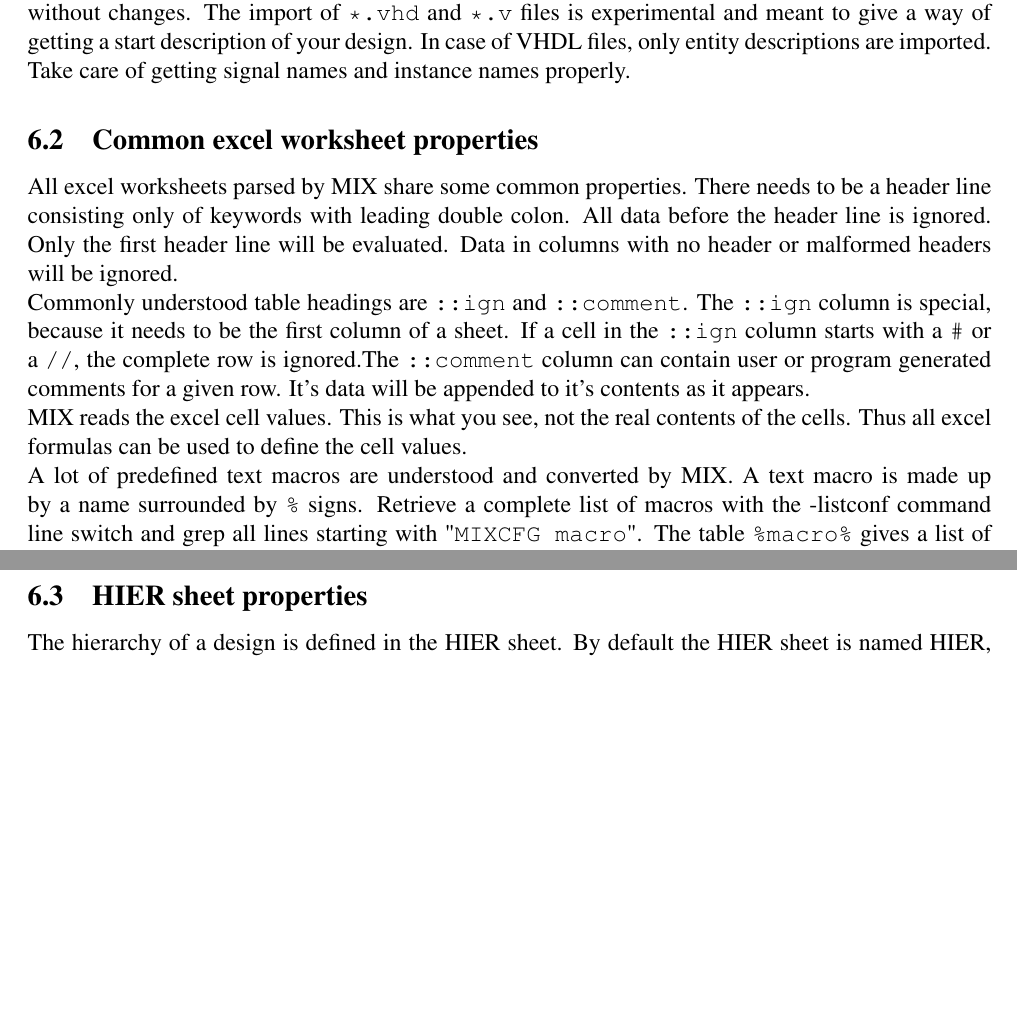
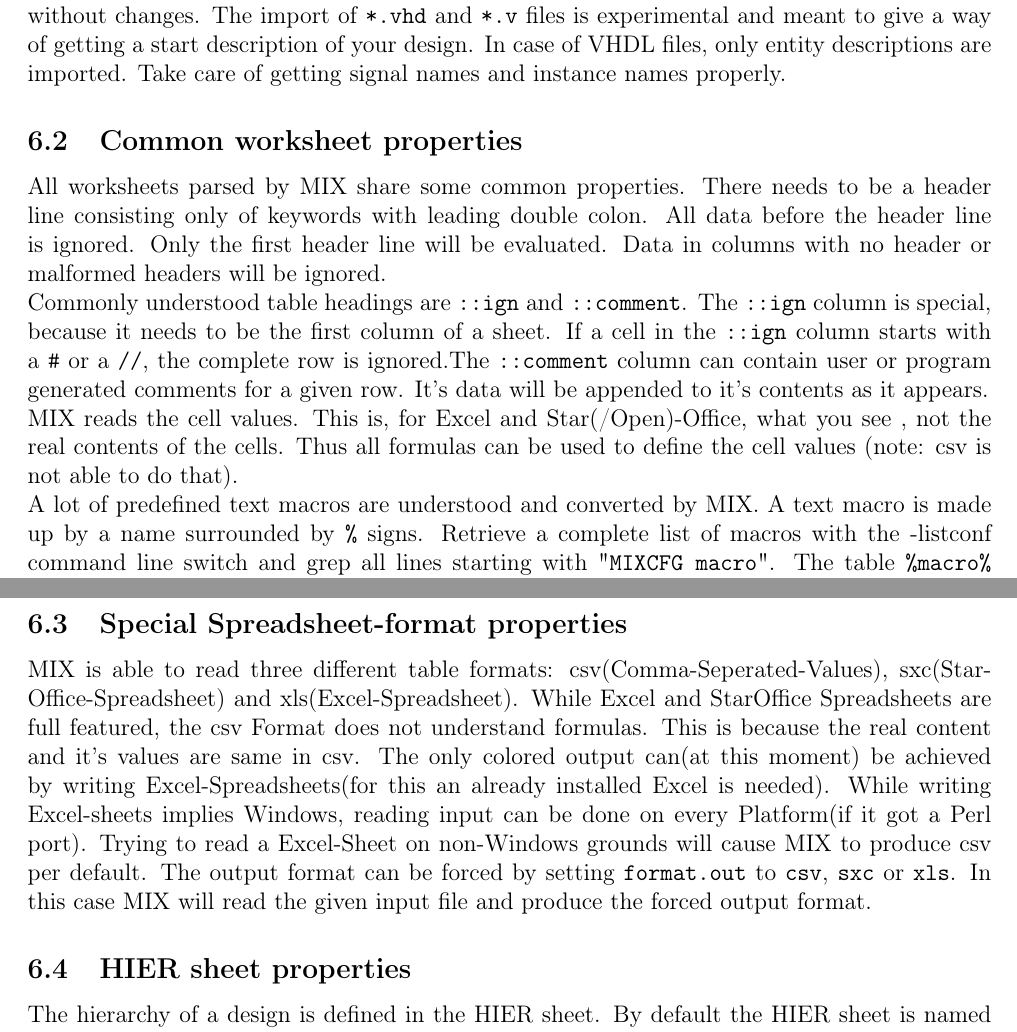
Before and after one commit to blutsvente/MIX, a LaTeX document (MIX/doc/MIX_Userreference.tex): two parts of pages 9 and 10 of 26 before the commit and two parts of pages 8 and 9 of 25 after it, joined at a grey line, cut so that both start at the same text, the shorter picture padded with empty space. Compiled offline with pdfLaTeX.

Commit message:
*** empty log message ***

```diff
--- a/MIX/doc/MIX_Userreference.tex
+++ b/MIX/doc/MIX_Userreference.tex
@@ -9,8 +9,6 @@
 \setlength{\oddsidemargin}{-5mm}
 \setlength{\topmargin}{-18mm}
 
-\usepackage{times}
-\usepackage[T1]{fontenc}
 
 \usepackage[OT2,T1]{fontenc}
 \usepackage[latin1]{inputenc}
@@ -114,14 +109,17 @@ will create the file \begin{tt}bar.xls\end{tt}, which has the following three wo
 \newline\hspace*{11mm} *.v files are given as command line arguments).\newline
 You will also get a \begin{tt}mix.cfg\end{tt} file. If \begin{tt}bar.xls\end{tt} or \begin{tt}mix.cfg\end{tt} already exists, the command will exit without changes. The import of \begin{tt}*.vhd\end{tt} and \begin{tt}*.v\end{tt} files is experimental and meant to give a way of getting a start description of your design. In case of VHDL files, only entity descriptions are imported. Take care of getting signal names and instance names properly.
 
-\subsection{Common excel worksheet properties}
-All excel worksheets parsed by MIX share some common properties.
+\subsection{Common worksheet properties}
+All worksheets parsed by MIX share some common properties.
 There needs to be a header line consisting only of keywords with leading double colon. All data before the header line is ignored. Only the first header line will be evaluated. Data in columns with no header or malformed headers will be ignored.\newline
 Commonly understood table headings are \begin{tt}::ign\end{tt} and \begin{tt}::comment\end{tt}. The \begin{tt}::ign\end{tt} column is special, because it needs to be the first column of a sheet. If a cell in the \begin{tt}::ign\end{tt} column starts with a \begin{tt}\#\end{tt} or a \begin{tt}//\end{tt}, the complete row is ignored.The \begin{tt}::comment\end{tt} column can contain user or program generated comments for a given row. It's data will be appended to it's contents as it appears.\newline
-MIX reads the excel cell values. This is what you see, not the real contents of the cells. Thus all excel formulas can be used to define the cell values.\newline
+MIX reads the cell values. This is, for Excel and Star(/Open)-Office, what you see , not the real contents of the cells. Thus all formulas can be used to define the cell values (note: csv is not able to do that).\newline
 A lot of predefined text macros are understood and converted by MIX. A text macro is made up by a name surrounded by \begin{tt}\%\end{tt} signs. Retrieve a complete list of macros with the -listconf command line switch and grep all lines starting with "\begin{tt}MIXCFG macro\end{tt}". The table \begin{tt}\%macro\%\end{tt} gives a list of predefined macros, their default settings and wether this macro can be used by the user. You can use text macros inside of any cell.\\
 \includegraphics[scale=0.6]{images/mix_table0.jpg}\\
 A second type of macros are available to reference other columns of a like through \begin{tt}\%::NAME\%\end{tt}. This will be replaced by the contents of the \begin{tt}::NAME\end{tt} column of this row. \begin{tt}::NAME\end{tt} has to be defined for the current worksheet, obviously. In the above example \begin{tt}\%::inst\%\_e\end{tt} will evaluate to \begin{tt}chip\_e\end{tt}, \begin{tt}a\_e\end{tt} and \begin{tt}b\_e\end{tt} accordingly. \begin{tt}\%LANGUAGE\%\end{tt} becomes vhdl. Macro expansion happens just before the intermediate design data is written out, after evaluation of all input data. Recursive macro expansion is not implemented. Macros in primary keys like signal and instance names are evaluated at signal or instance creation time.
+
+\subsection{Special Spreadsheet-format properties}
+MIX is able to read three different table formats: csv(Comma-Seperated-Values), sxc(Star-Office-Spreadsheet) and xls(Excel-Spreadsheet). While Excel and StarOffice Spreadsheets are full featured, the csv Format does not understand formulas. This is because the real content and it's values are same in csv. The only colored output can(at this moment) be achieved by writing Excel-Spreadsheets(for this an already installed Excel is needed). While writing Excel-sheets implies Windows, reading input can be done on every Platform(if it got a Perl port). Trying to read a Excel-Sheet on non-Windows grounds will cause MIX to produce csv per default. The output format can be forced by setting \begin{tt}format.out\end{tt} to \begin{tt}csv\end{tt}, \begin{tt}sxc\end{tt} or \begin{tt}xls\end{tt}. In this case MIX will read the given input file and produce the forced output format.
 
 \subsection{HIER sheet properties}
 The hierarchy of a design is defined in the HIER sheet. By default the HIER sheet is named HIER, but you can set the configuration value \begin{bf}hier.xls\end{bf} to a Perl regular expression. MIX will then consider all worksheets which names match the perl regular expression, to be HIER definitions. In that case you are free to use different header definitions on different sheets.\newline
```
Also changed, not shown: MIX/doc/MIX_Development_doc.pdf, MIX/doc/MIX_Userreference.pdf, MIX/doc/MIX_Userreference.tex (5 more changed lines), 5 other files.
